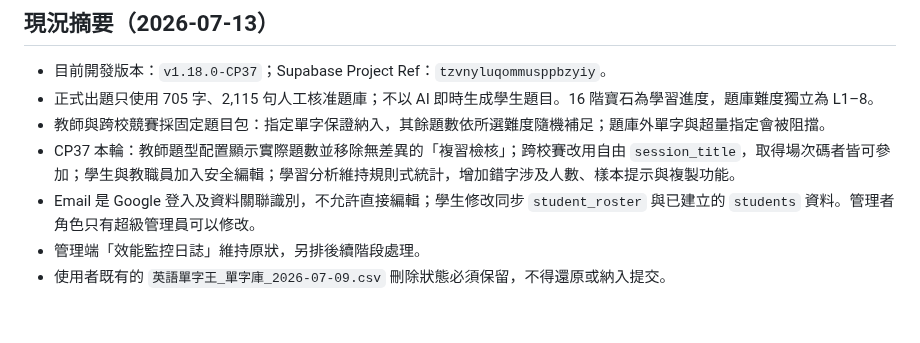
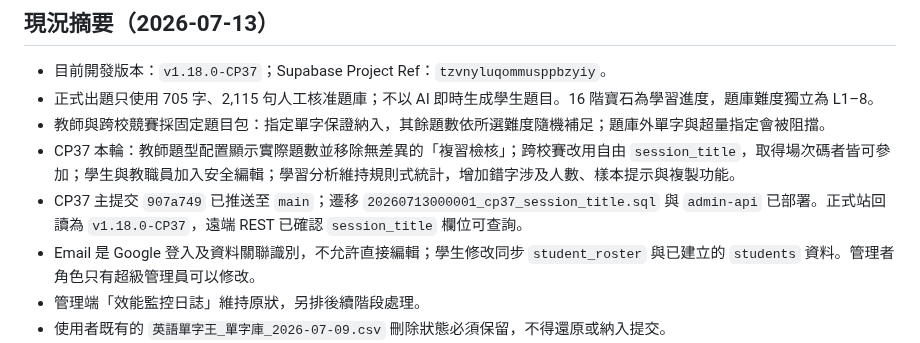
Before and after one commit to hs5743/english-word-king, a Markdown page: 工程師交接清單_2026-06-27.md, the part around the change. GitHub-like rendering; blank space fills up the shorter version.

Commit message:
docs: record CP37 production verification

```diff
--- a/工程師交接清單_2026-06-27.md
+++ b/工程師交接清單_2026-06-27.md
@@ -11,6 +11,7 @@ Production Frontend：https://hs5743.github.io/english-word-king/
 - 正式出題只使用 705 字、2,115 句人工核准題庫；不以 AI 即時生成學生題目。16 階寶石為學習進度，題庫難度獨立為 L1–8。
 - 教師與跨校競賽採固定題目包：指定單字保證納入，其餘題數依所選難度隨機補足；題庫外單字與超量指定會被阻擋。
 - CP37 本輪：教師題型配置顯示實際題數並移除無差異的「複習檢核」；跨校賽改用自由 `session_title`，取得場次碼者皆可參加；學生與教職員加入安全編輯；學習分析維持規則式統計，增加錯字涉及人數、樣本提示與複製功能。
+- CP37 主提交 `907a749` 已推送至 `main`；遷移 `20260713000001_cp37_session_title.sql` 與 `admin-api` 已部署。正式站回讀為 `v1.18.0-CP37`，遠端 REST 已確認 `session_title` 欄位可查詢。
 - Email 是 Google 登入及資料關聯識別，不允許直接編輯；學生修改同步 `student_roster` 與已建立的 `students` 資料。管理者角色只有超級管理員可以修改。
 - 管理端「效能監控日誌」維持原狀，另排後續階段處理。
 - 使用者既有的 `英語單字王_單字庫_2026-07-09.csv` 刪除狀態必須保留，不得還原或納入提交。
```
